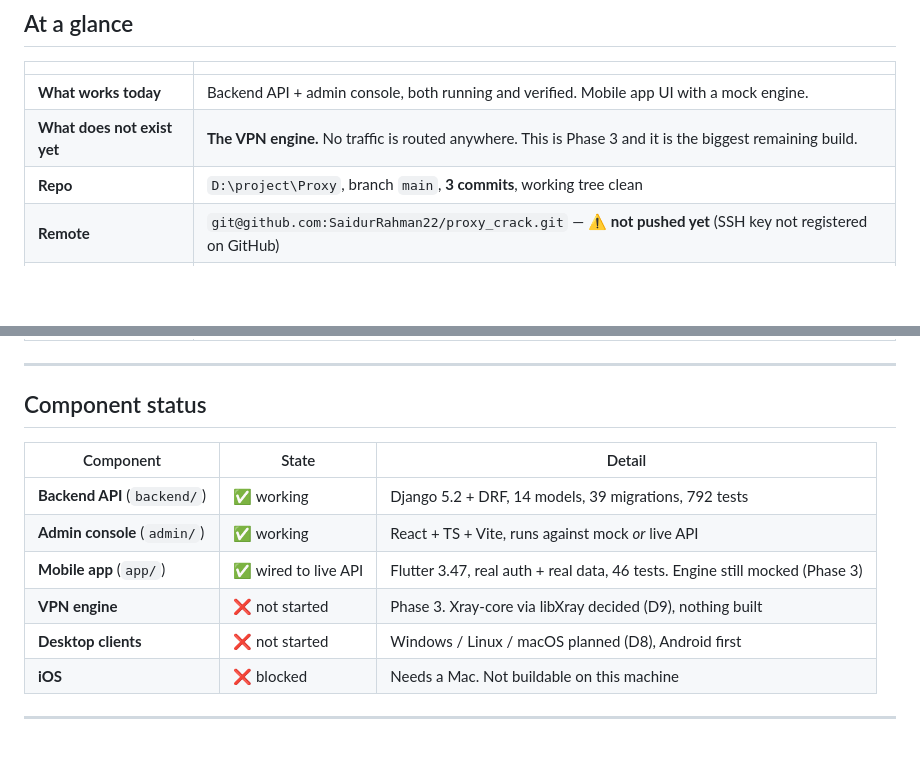
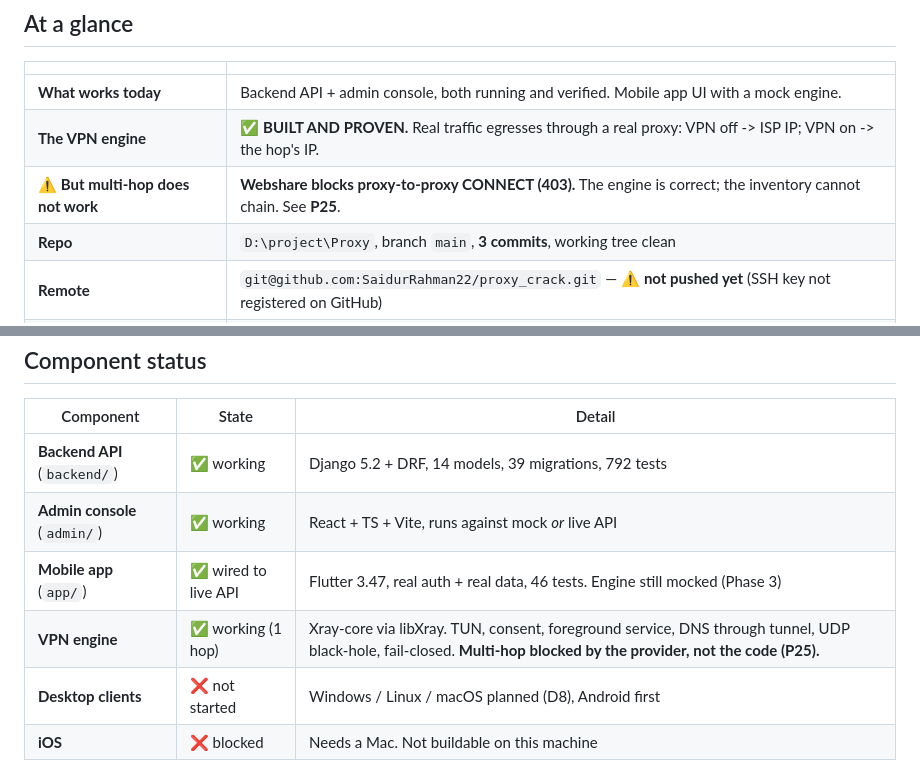
Before and after one commit to SaidurRahman22/proxy_crack, a Markdown page: Project/STATUS.md, 2 parts joined by grey strips. Rendered like a GitHub page; blank space fills up the shorter version.

```diff
--- a/Project/STATUS.md
+++ b/Project/STATUS.md
@@ -45,7 +45,8 @@
 | | |
 |---|---|
 | **What works today** | Backend API + admin console, both running and verified. Mobile app UI with a mock engine. |
-| **What does not exist yet** | **The VPN engine.** No traffic is routed anywhere. This is Phase 3 and it is the biggest remaining build. |
+| **The VPN engine** | ✅ **BUILT AND PROVEN.** Real traffic egresses through a real proxy: VPN off -> ISP IP; VPN on -> the hop's IP. |
+| ⚠️ **But multi-hop does not work** | **Webshare blocks proxy-to-proxy CONNECT (403).** The engine is correct; the inventory cannot chain. See **P25**. |
 | **Repo** | `D:\project\Proxy`, branch `main`, **3 commits**, working tree clean |
 | **Remote** | `git@github.com:SaidurRahman22/proxy_crack.git` — ⚠️ **not pushed yet** (SSH key not registered on GitHub) |
 | **Backend tests** | **792 passing** |
@@ -59,7 +60,7 @@
 | **Backend API** (`backend/`) | ✅ working | Django 5.2 + DRF, 14 models, 39 migrations, 792 tests |
 | **Admin console** (`admin/`) | ✅ working | React + TS + Vite, runs against mock *or* live API |
 | **Mobile app** (`app/`) | ✅ wired to live API | Flutter 3.47, real auth + real data, 46 tests. Engine still mocked (Phase 3) |
-| **VPN engine** | ❌ not started | Phase 3. Xray-core via libXray decided (D9), nothing built |
+| **VPN engine** | ✅ working (1 hop) | Xray-core via libXray. TUN, consent, foreground service, DNS through tunnel, UDP black-hole, fail-closed. **Multi-hop blocked by the provider, not the code (P25).** |
 | **Desktop clients** | ❌ not started | Windows / Linux / macOS planned (D8), Android first |
 | **iOS** | ❌ blocked | Needs a Mac. Not buildable on this machine |
 
```
Also changed, not shown: Project/memory.md (+33 -0 lines), 1 other file.
